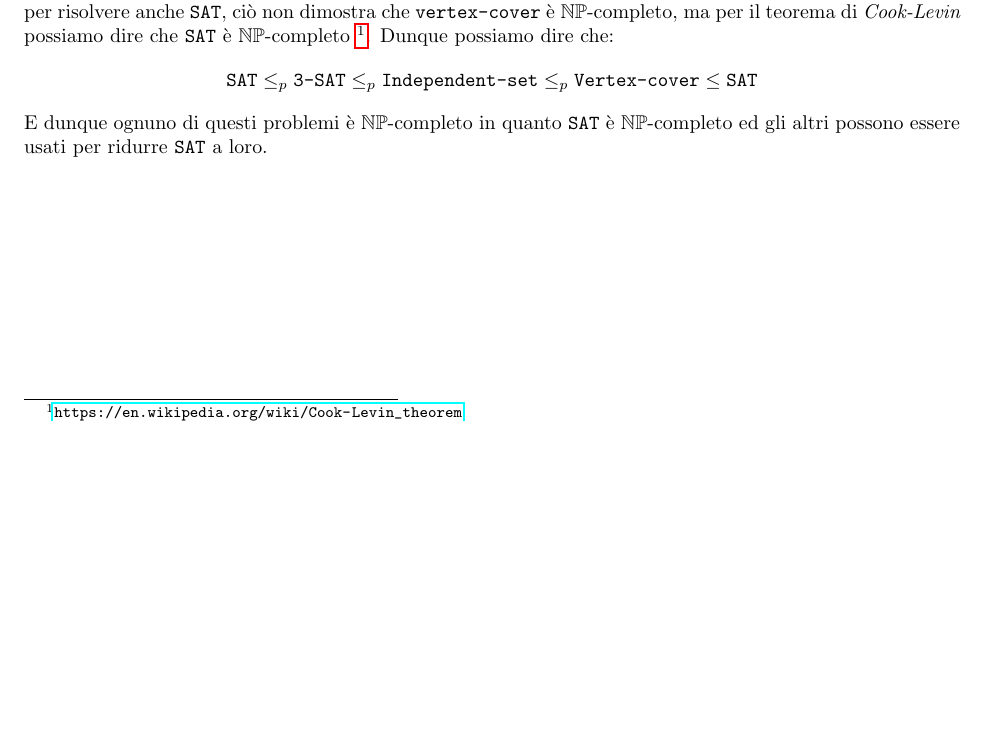
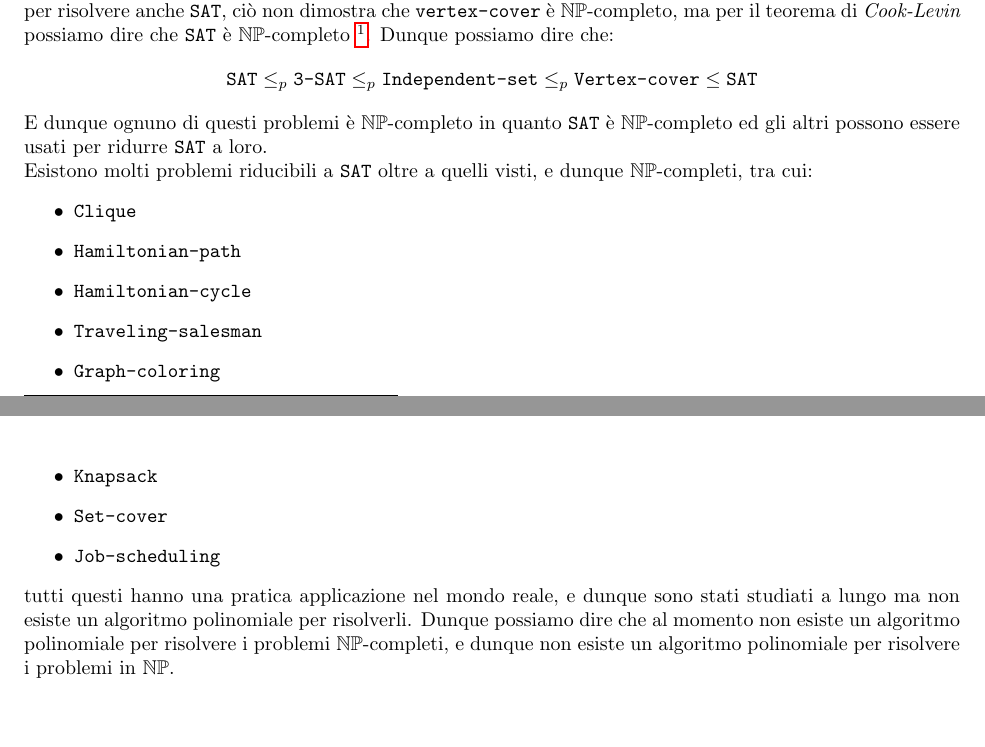
Before and after one commit to lucafano04/appuntiSecondoAnno, a LaTeX thesis (AlgoritmiStruttureDati/main.tex, which reads AlgoritmiStruttureDati/chapters/14-problemiIntrattabili.tex): part of page 116 of 116 before the commit and two parts of pages 116 and 117 of 117 after it, the two joined at a grey line, cut so that both start at the same text, the shorter picture padded with empty space. Compiled offline with pdfLaTeX.

Commit message:
fix(ASD): :bug: Fix some paging issues and add missing text on ch 14

```diff
--- a/AlgoritmiStruttureDati/chapters/14-problemiIntrattabili.tex
+++ b/AlgoritmiStruttureDati/chapters/14-problemiIntrattabili.tex
@@ -179,3 +180,15 @@ I problemi di ottimizzazione contengono infatti i problemi di ricerca e di decis
             \texttt{SAT} \leq_p \texttt{3-SAT} \leq_p \texttt{Independent-set} \leq_p \texttt{Vertex-cover} \leq \texttt{SAT}
         $$
         E dunque ognuno di questi problemi è $\mathbb{NP}$-completo in quanto \texttt{SAT} è $\mathbb{NP}$-completo ed gli altri possono essere usati per ridurre \texttt{SAT} a loro.\newline
+        Esistono molti problemi riducibili a \texttt{SAT} oltre a quelli visti, e dunque $\mathbb{NP}$-completi, tra cui:
+        \begin{itemize}
+            \item \texttt{Clique}
+            \item \texttt{Hamiltonian-path}
+            \item \texttt{Hamiltonian-cycle}
+            \item \texttt{Traveling-salesman}
+            \item \texttt{Graph-coloring}
+            \item \texttt{Knapsack}
+            \item \texttt{Set-cover}
+            \item \texttt{Job-scheduling}
+        \end{itemize}
+        tutti questi hanno una pratica applicazione nel mondo reale, e dunque sono stati studiati a lungo ma non esiste un algoritmo polinomiale per risolverli. Dunque possiamo dire che al momento non esiste un algoritmo polinomiale per risolvere i problemi $\mathbb{NP}$-completi, e dunque non esiste un algoritmo polinomiale per risolvere i problemi in $\mathbb{NP}$.
```
Also changed, not shown: AlgoritmiStruttureDati/main.tex (+18 -6 lines), AlgoritmiStruttureDati/main.pdf, AlgoritmiStruttureDati/chapters/14-problemiIntrattabili.tex (1 more changed lines).
